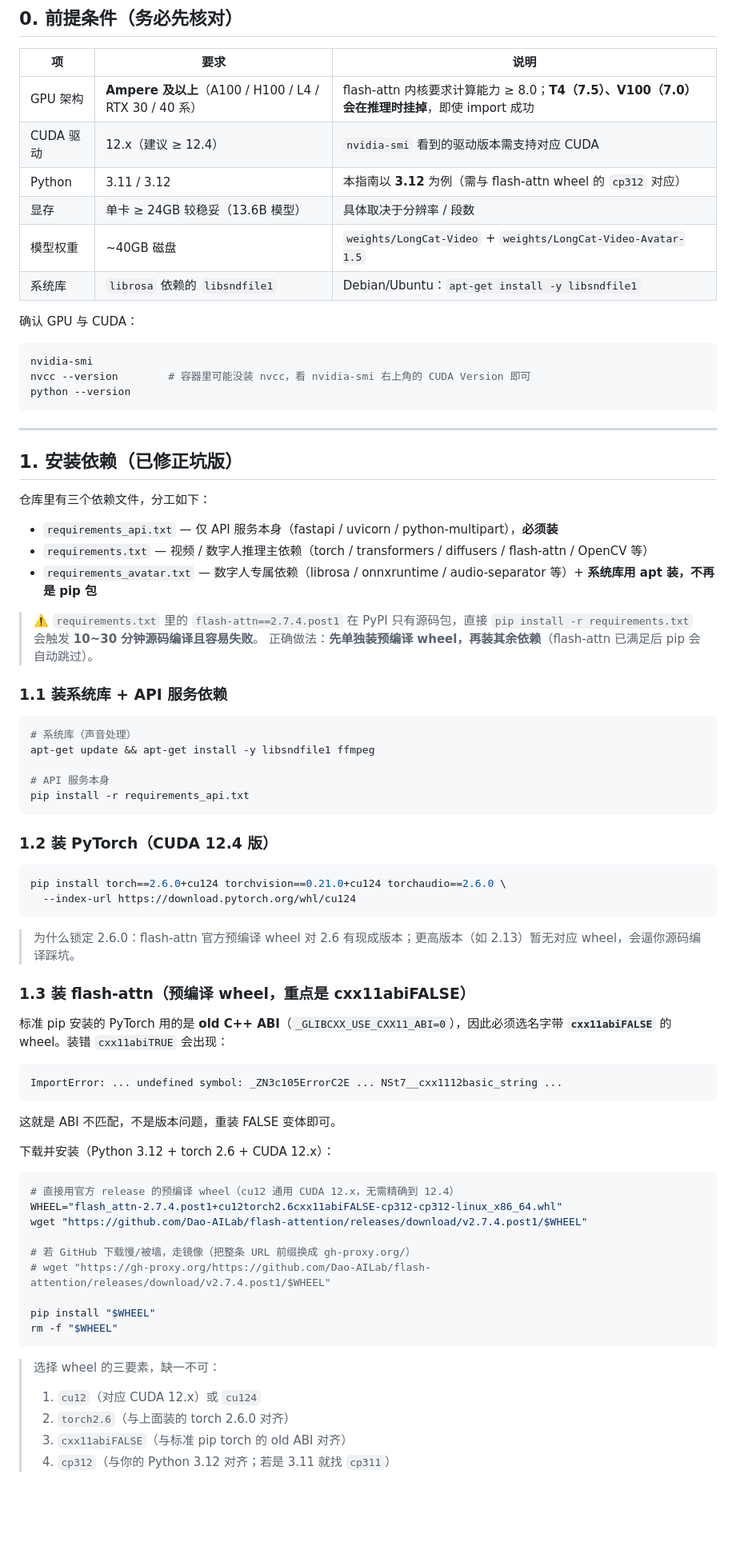
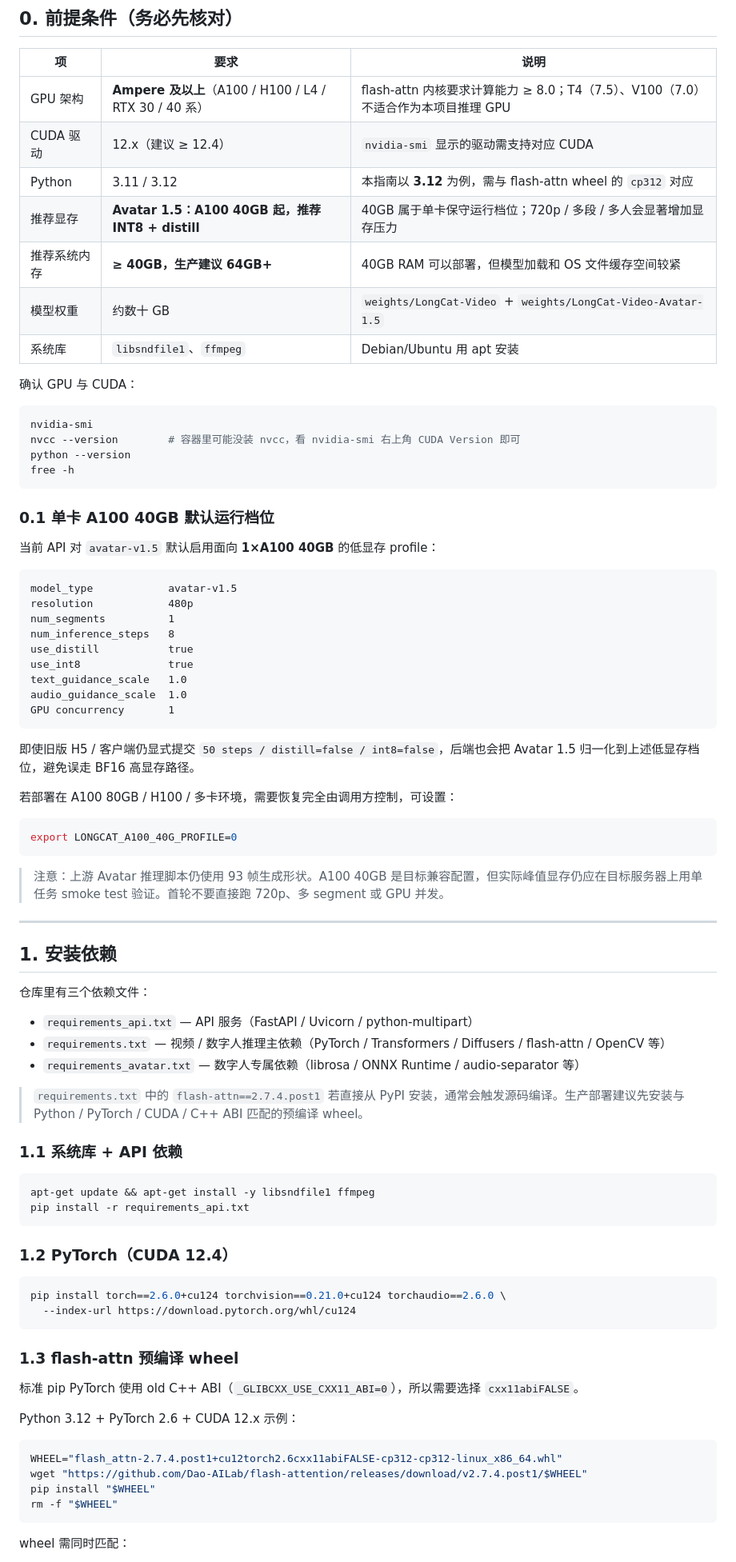
Before and after one commit to cyneck/LongCat-Video-API, a Markdown page: DEPLOYMENT.md, the part around one of its changes. Shown at 80% size. Rendered like a GitHub page; blank space fills up the shorter version.

````diff
--- a/DEPLOYMENT.md
+++ b/DEPLOYMENT.md
@@ -11,80 +11,87 @@
 
 | 项 | 要求 | 说明 |
 |---|---|---|
-| GPU 架构 | **Ampere 及以上**（A100 / H100 / L4 / RTX 30 / 40 系） | flash-attn 内核要求计算能力 ≥ 8.0；**T4（7.5）、V100（7.0）会在推理时挂掉**，即使 import 成功 |
-| CUDA 驱动 | 12.x（建议 ≥ 12.4） | `nvidia-smi` 看到的驱动版本需支持对应 CUDA |
-| Python | 3.11 / 3.12 | 本指南以 **3.12** 为例（需与 flash-attn wheel 的 `cp312` 对应） |
-| 显存 | 单卡 ≥ 24GB 较稳妥（13.6B 模型） | 具体取决于分辨率 / 段数 |
-| 模型权重 | ~40GB 磁盘 | `weights/LongCat-Video` + `weights/LongCat-Video-Avatar-1.5` |
-| 系统库 | `librosa` 依赖的 `libsndfile1` | Debian/Ubuntu：`apt-get install -y libsndfile1` |
+| GPU 架构 | **Ampere 及以上**（A100 / H100 / L4 / RTX 30 / 40 系） | flash-attn 内核要求计算能力 ≥ 8.0；T4（7.5）、V100（7.0）不适合作为本项目推理 GPU |
+| CUDA 驱动 | 12.x（建议 ≥ 12.4） | `nvidia-smi` 显示的驱动需支持对应 CUDA |
+| Python | 3.11 / 3.12 | 本指南以 **3.12** 为例，需与 flash-attn wheel 的 `cp312` 对应 |
+| 推荐显存 | **Avatar 1.5：A100 40GB 起，推荐 INT8 + distill** | 40GB 属于单卡保守运行档位；720p / 多段 / 多人会显著增加显存压力 |
+| 推荐系统内存 | **≥ 40GB，生产建议 64GB+** | 40GB RAM 可以部署，但模型加载和 OS 文件缓存空间较紧 |
+| 模型权重 | 约数十 GB | `weights/LongCat-Video` + `weights/LongCat-Video-Avatar-1.5` |
+| 系统库 | `libsndfile1`、`ffmpeg` | Debian/Ubuntu 用 apt 安装 |
 
 确认 GPU 与 CUDA：
 
 ```bash
 nvidia-smi
-nvcc --version        # 容器里可能没装 nvcc，看 nvidia-smi 右上角的 CUDA Version 即可
+nvcc --version        # 容器里可能没装 nvcc，看 nvidia-smi 右上角 CUDA Version 即可
 python --version
+free -h
 ```
+
+### 0.1 单卡 A100 40GB 默认运行档位
+
+当前 API 对 `avatar-v1.5` 默认启用面向 **1×A100 40GB** 的低显存 profile：
+
+```text
+model_type            avatar-v1.5
+resolution            480p
+num_segments          1
+num_inference_steps   8
+use_distill           true
+use_int8              true
+text_guidance_scale   1.0
+audio_guidance_scale  1.0
+GPU concurrency       1
+```
+
+即使旧版 H5 / 客户端仍显式提交 `50 steps / distill=false / int8=false`，后端也会把 Avatar 1.5 归一化到上述低显存档位，避免误走 BF16 高显存路径。
+
+若部署在 A100 80GB / H100 / 多卡环境，需要恢复完全由调用方控制，可设置：
+
+```bash
+export LONGCAT_A100_40G_PROFILE=0
+```
+
+> 注意：上游 Avatar 推理脚本仍使用 93 帧生成形状。A100 40GB 是目标兼容配置，但实际峰值显存仍应在目标服务器上用单任务 smoke test 验证。首轮不要直接跑 720p、多 segment 或 GPU 并发。
 
 ---
 
-## 1. 安装依赖（已修正坑版）
+## 1. 安装依赖
 
-仓库里有三个依赖文件，分工如下：
+仓库里有三个依赖文件：
 
-- `requirements_api.txt` — 仅 API 服务本身（fastapi / uvicorn / python-multipart），**必须装**
-- `requirements.txt` — 视频 / 数字人推理主依赖（torch / transformers / diffusers / flash-attn / OpenCV 等）
-- `requirements_avatar.txt` — 数字人专属依赖（librosa / onnxruntime / audio-separator 等）+ **系统库用 apt 装，不再是 pip 包**
+- `requirements_api.txt` — API 服务（FastAPI / Uvicorn / python-multipart）
+- `requirements.txt` — 视频 / 数字人推理主依赖（PyTorch / Transformers / Diffusers / flash-attn / OpenCV 等）
+- `requirements_avatar.txt` — 数字人专属依赖（librosa / ONNX Runtime / audio-separator 等）
 
-> ⚠️ `requirements.txt` 里的 `flash-attn==2.7.4.post1` 在 PyPI 只有源码包，直接 `pip install -r requirements.txt` 会触发 **10~30 分钟源码编译且容易失败**。
-> 正确做法：**先单独装预编译 wheel，再装其余依赖**（flash-attn 已满足后 pip 会自动跳过）。
+> `requirements.txt` 中的 `flash-attn==2.7.4.post1` 若直接从 PyPI 安装，通常会触发源码编译。生产部署建议先安装与 Python / PyTorch / CUDA / C++ ABI 匹配的预编译 wheel。
 
-### 1.1 装系统库 + API 服务依赖
+### 1.1 系统库 + API 依赖
 
 ```bash
-# 系统库（声音处理）
 apt-get update && apt-get install -y libsndfile1 ffmpeg
-
-# API 服务本身
 pip install -r requirements_api.txt
 ```
 
-### 1.2 装 PyTorch（CUDA 12.4 版）
+### 1.2 PyTorch（CUDA 12.4）
 
 ```bash
 pip install torch==2.6.0+cu124 torchvision==0.21.0+cu124 torchaudio==2.6.0 \
   --index-url https://download.pytorch.org/whl/cu124
 ```
 
-> 为什么锁定 2.6.0：flash-attn 官方预编译 wheel 对 2.6 有现成版本；更高版本（如 2.13）暂无对应 wheel，会逼你源码编译踩坑。
+### 1.3 flash-attn 预编译 wheel
 
-### 1.3 装 flash-attn（预编译 wheel，重点是 **cxx11abiFALSE**）
+标准 pip PyTorch 使用 old C++ ABI（`_GLIBCXX_USE_CXX11_ABI=0`），所以需要选择 `cxx11abiFALSE`。
 
-标准 pip 安装的 PyTorch 用的是 **old C++ ABI**（`_GLIBCXX_USE_CXX11_ABI=0`），因此必须选名字带 **`cxx11abiFALSE`** 的 wheel。装错 `cxx11abiTRUE` 会出现：
-
-```
-ImportError: ... undefined symbol: _ZN3c105ErrorC2E ... NSt7__cxx1112basic_string ...
-```
-
-这就是 ABI 不匹配，不是版本问题，重装 FALSE 变体即可。
-
-下载并安装（Python 3.12 + torch 2.6 + CUDA 12.x）：
+Python 3.12 + PyTorch 2.6 + CUDA 12.x 示例：
 
 ```bash
-# 直接用官方 release 的预编译 wheel（cu12 通用 CUDA 12.x，无需精确到 12.4）
 WHEEL="flash_attn-2.7.4.post1+cu12torch2.6cxx11abiFALSE-cp312-cp312-linux_x86_64.whl"
 wget "https://github.com/Dao-AILab/flash-attention/releases/download/v2.7.4.post1/$WHEEL"
-
-# 若 GitHub 下载慢/被墙，走镜像（把整条 URL 前缀换成 gh-proxy.org/）
-# wget "https://gh-proxy.org/https://github.com/Dao-AILab/flash-attention/releases/download/v2.7.4.post1/$WHEEL"
-
 pip install "$WHEEL"
 rm -f "$WHEEL"
 ```
 
-> 选择 wheel 的三要素，缺一不可：
-> 1. `cu12`（对应 CUDA 12.x）或 `cu124`
-> 2. `torch2.6`（与上面装的 torch 2.6.0 对齐）
-> 3. `cxx11abiFALSE`（与标准 pip torch 的 old ABI 对齐）
-> 4. `cp312`（与你的 Python 3.12 对齐；若是 3.11 就找 `cp311`）
+wheel 需同时匹配：
 
````
Also changed, not shown: other parts of DEPLOYMENT.md (+349 -126 lines).
